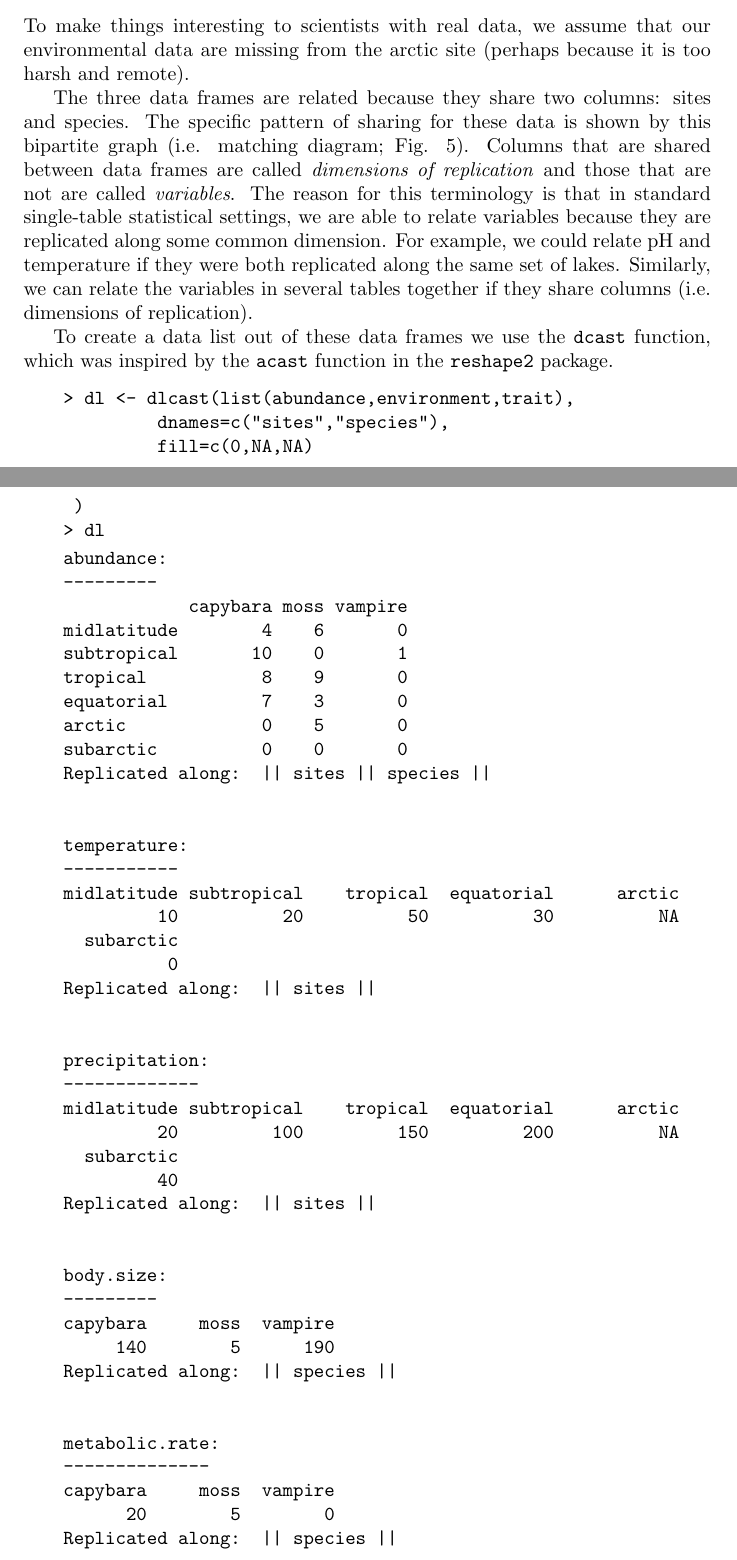
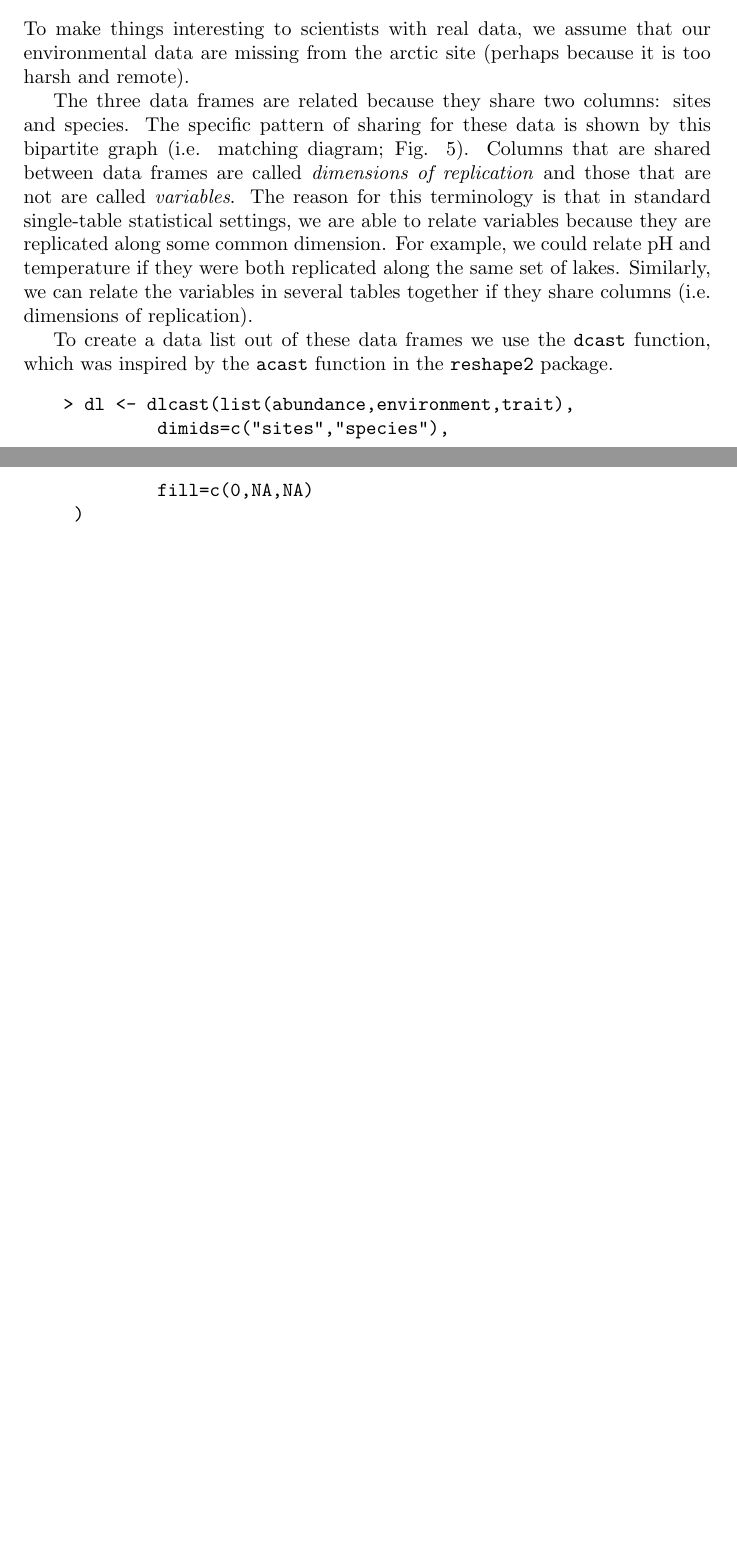
Before and after one commit to AndreMikulec/multitable, a LaTeX paper (inst/doc/multitable.tex): two parts of pages 20 and 21 of 23 before the commit and two parts of pages 20 and 21 of 21 after it, joined at a grey line, cut so that both start at the same text, the shorter picture padded with empty space. Compiled offline with pdfLaTeX.

```diff
--- a/inst/doc/multitable.tex
+++ b/inst/doc/multitable.tex
@@ -878,51 +882,6 @@
 \begin{Schunk}
 \begin{Sinput}
 > dl <- dlcast(list(abundance,environment,trait),
- 	dnames=c("sites","species"),
+ 	dimids=c("sites","species"),
  	fill=c(0,NA,NA)
  )
-> dl
-\end{Sinput}
-\begin{Soutput}
-abundance:
----------
-            capybara moss vampire
-midlatitude        4    6       0
-subtropical       10    0       1
-tropical           8    9       0
-equatorial         7    3       0
-arctic             0    5       0
-subarctic          0    0       0
-Replicated along:  || sites || species ||
-
-
-temperature:
------------
-midlatitude subtropical    tropical  equatorial      arctic
-         10          20          50          30          NA
-  subarctic
-          0
-Replicated along:  || sites ||
-
-
-precipitation:
--------------
-midlatitude subtropical    tropical  equatorial      arctic
-         20         100         150         200          NA
-  subarctic
-         40
-Replicated along:  || sites ||
-
-
-body.size:
----------
-capybara     moss  vampire
-     140        5      190
-Replicated along:  || species ||
-
-
-metabolic.rate:
---------------
-capybara     moss  vampire
-      20        5        0
-Replicated along:  || species ||
```
Also changed, not shown: inst/doc/multitable-014.pdf, inst/doc/multitable.tex (73 more changed lines), 17 other files.
